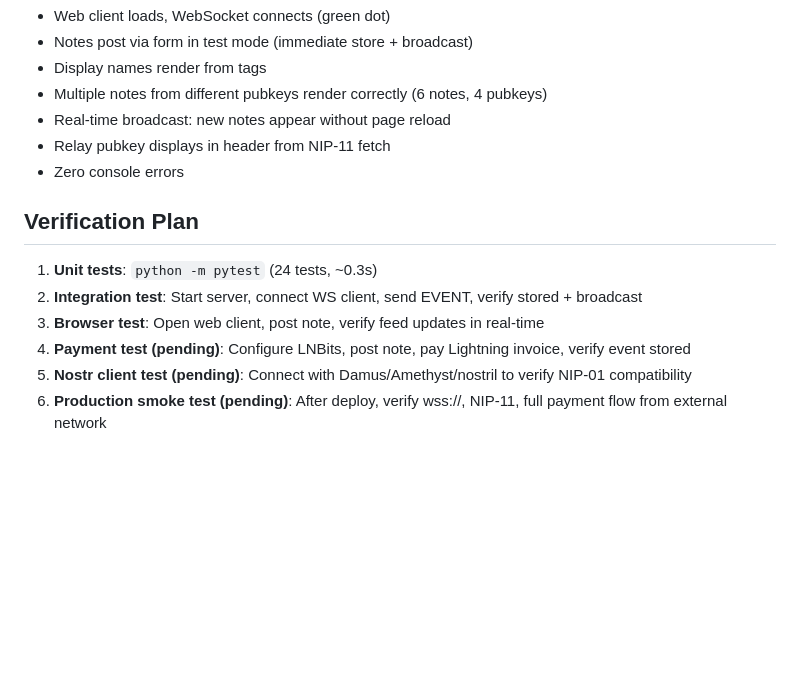
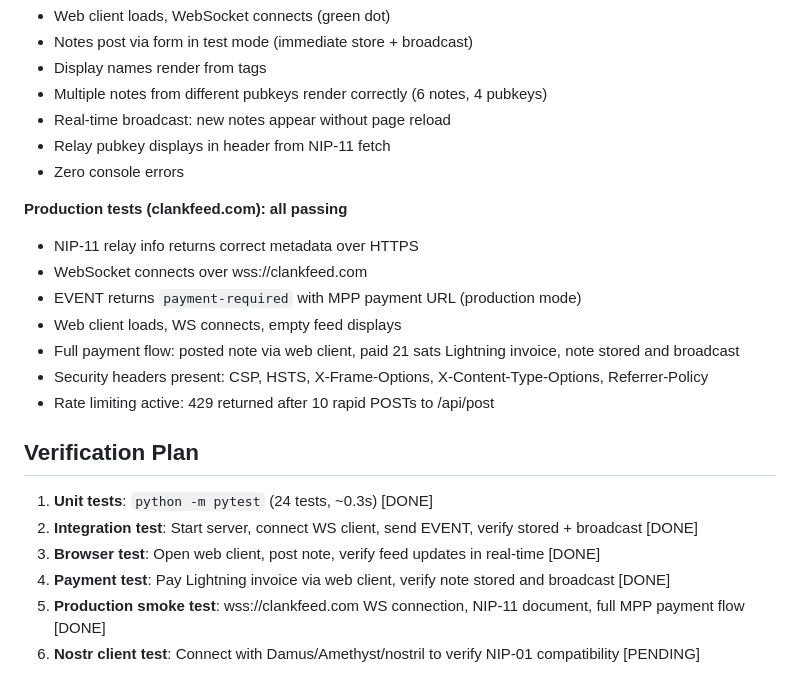
Before and after one commit to toadlyBroodle/clankfeed, a Markdown page: SPEC.md, the part around one of its changes. GitHub-like rendering; blank space fills up the shorter version.

```diff
--- a/SPEC.md
+++ b/SPEC.md
@@ -298,11 +305,20 @@ APP_PORT            = 8089
 - Relay pubkey displays in header from NIP-11 fetch
 - Zero console errors
 
+**Production tests (clankfeed.com): all passing**
+- NIP-11 relay info returns correct metadata over HTTPS
+- WebSocket connects over wss://clankfeed.com
+- EVENT returns `payment-required` with MPP payment URL (production mode)
+- Web client loads, WS connects, empty feed displays
+- Full payment flow: posted note via web client, paid 21 sats Lightning invoice, note stored and broadcast
+- Security headers present: CSP, HSTS, X-Frame-Options, X-Content-Type-Options, Referrer-Policy
+- Rate limiting active: 429 returned after 10 rapid POSTs to /api/post
+
 ## Verification Plan
 
-1. **Unit tests**: `python -m pytest` (24 tests, ~0.3s)
-2. **Integration test**: Start server, connect WS client, send EVENT, verify stored + broadcast
-3. **Browser test**: Open web client, post note, verify feed updates in real-time
-4. **Payment test (pending)**: Configure LNBits, post note, pay Lightning invoice, verify event stored
-5. **Nostr client test (pending)**: Connect with Damus/Amethyst/nostril to verify NIP-01 compatibility
-6. **Production smoke test (pending)**: After deploy, verify wss://, NIP-11, full payment flow from external network
+1. **Unit tests**: `python -m pytest` (24 tests, ~0.3s) [DONE]
+2. **Integration test**: Start server, connect WS client, send EVENT, verify stored + broadcast [DONE]
+3. **Browser test**: Open web client, post note, verify feed updates in real-time [DONE]
+4. **Payment test**: Pay Lightning invoice via web client, verify note stored and broadcast [DONE]
+5. **Production smoke test**: wss://clankfeed.com WS connection, NIP-11 document, full MPP payment flow [DONE]
+6. **Nostr client test**: Connect with Damus/Amethyst/nostril to verify NIP-01 compatibility [PENDING]
```
Also changed, not shown: other parts of SPEC.md (+18 -11 lines).
